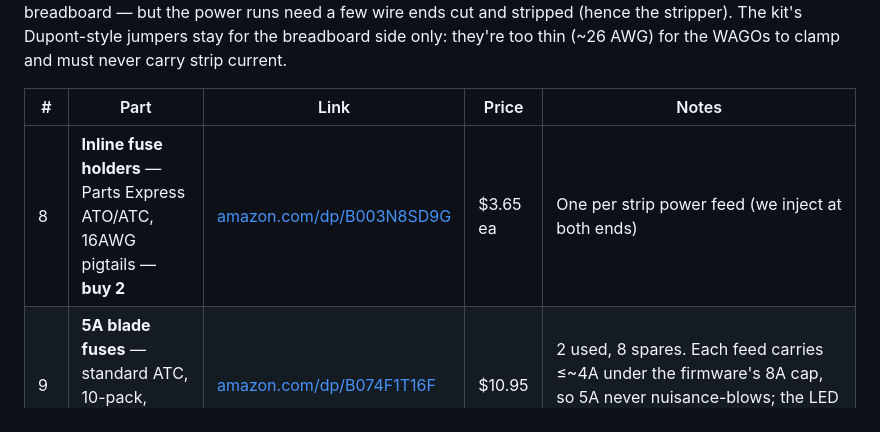
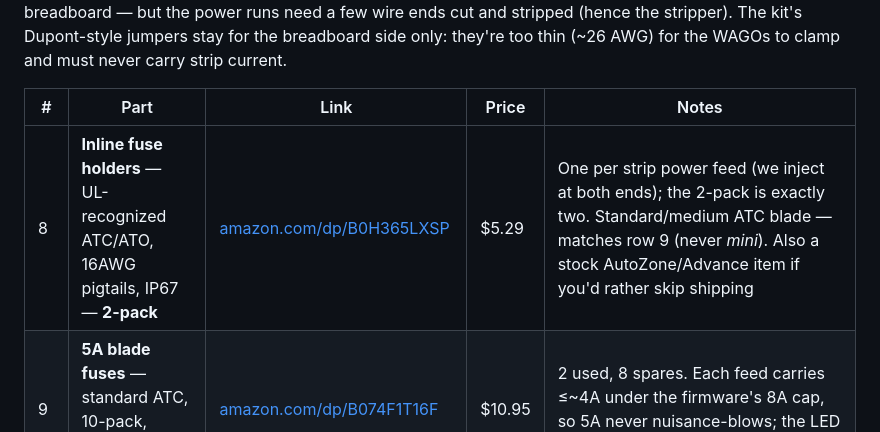
Before and after one commit to cdii2/via-lucis, a Markdown page: docs/BOM.md, the part around one of its changes. GitHub-like rendering.

```diff
--- a/docs/BOM.md
+++ b/docs/BOM.md
@@ -25,7 +25,7 @@ carry strip current.
 
 | # | Part | Link | Price | Notes |
 |---|------|------|-------|-------|
-| 8 | **Inline fuse holders** — Parts Express ATO/ATC, 16AWG pigtails — **buy 2** | [amazon.com/dp/B003N8SD9G](https://www.amazon.com/dp/B003N8SD9G) | $3.65 ea | One per strip power feed (we inject at both ends) |
+| 8 | **Inline fuse holders** — UL-recognized ATC/ATO, 16AWG pigtails, IP67 — **2-pack** | [amazon.com/dp/B0H365LXSP](https://www.amazon.com/dp/B0H365LXSP) | $5.29 | One per strip power feed (we inject at both ends); the 2-pack is exactly two. Standard/medium ATC blade — matches row 9 (never *mini*). Also a stock AutoZone/Advance item if you'd rather skip shipping |
 | 9 | **5A blade fuses** — standard ATC, 10-pack, blown-fuse LED indicator | [amazon.com/dp/B074F1T16F](https://www.amazon.com/dp/B074F1T16F) | $10.95 | 2 used, 8 spares. Each feed carries ≤~4A under the firmware's 8A cap, so 5A never nuisance-blows; the LED lights when a fuse dies |
 | 10 | **Bulk capacitor** — 1000µF 16V radial electrolytic, 5-pack | [amazon.com/dp/B07YN6DS58](https://www.amazon.com/dp/B07YN6DS58) | $6.62 | 1 used, across the breadboard power rails. Smooths power-on inrush (WLED marks it recommended-to-optional) |
 | 11 | **Lever nuts** — WAGO 221-415, 5-conductor, 10-pack | [amazon.com/dp/B06XH47DC2](https://www.amazon.com/dp/B06XH47DC2) | $8.95 | 4 used: two power-distribution junctions at the PSU adapter, two fuse-to-strip splices. Tool-free, reusable. **Also on Home Depot/Lowe's shelves** (in-store pickup beats slow shipping). Substitutes OK if **lever-style** (never push-in — those grip solid wire only, ours are stranded), 24–12 AWG, with 5-port units; 3-port (e.g. 221-413) also works if the two breadboard-rail wires land directly in the adapter screws instead |
```
Also changed, not shown: other parts of docs/BOM.md (+1 -1 lines).
